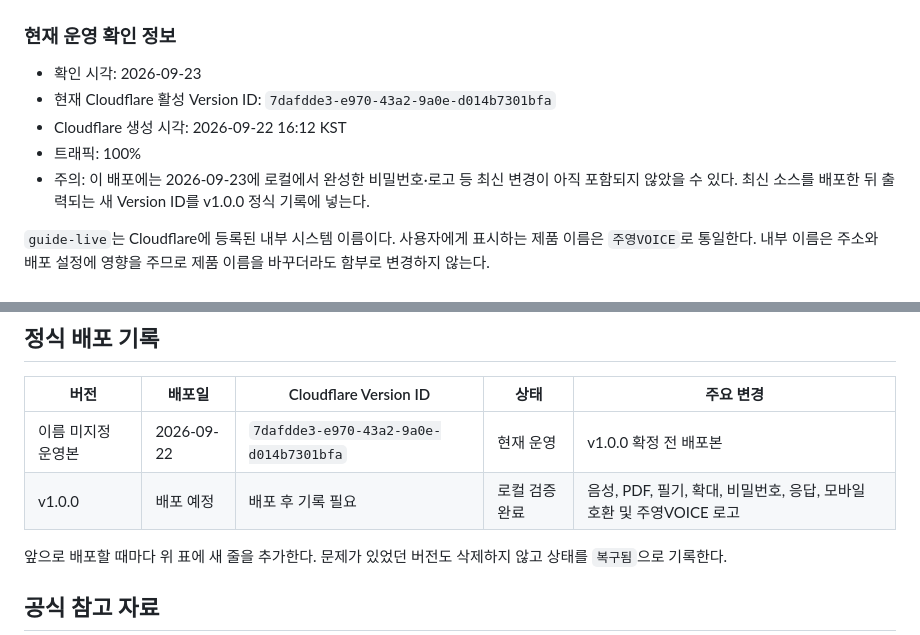
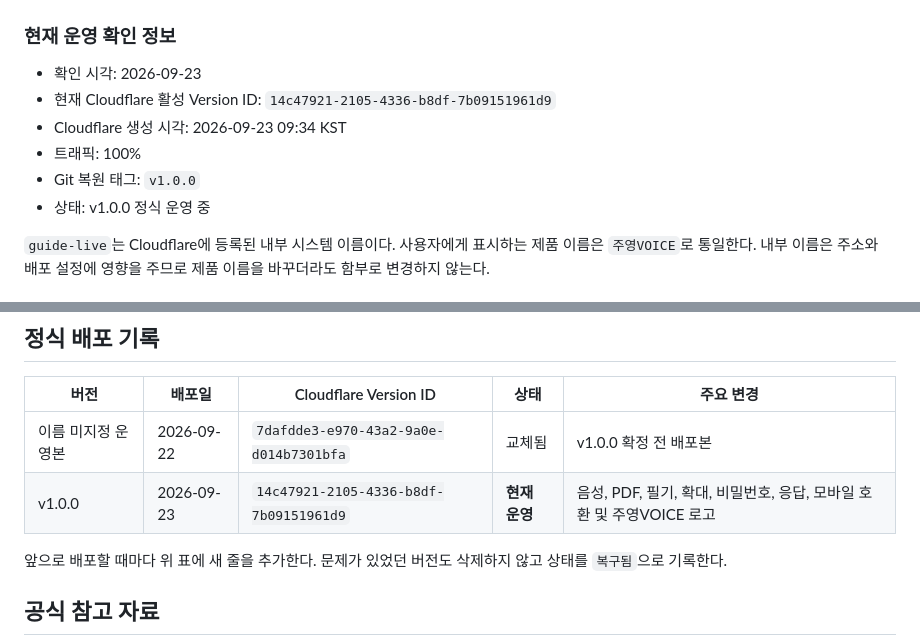
Before and after one commit to GeorgeJTeacher/jooyoung-voice, a Markdown page: VERSION_HISTORY.md, 2 parts joined by grey strips. Drawn GitHub-style.

Commit message:
v1.0.0 운영 배포 기록

```diff
--- a/VERSION_HISTORY.md
+++ b/VERSION_HISTORY.md
@@ -17,10 +17,11 @@
 ### 현재 운영 확인 정보
 
 - 확인 시각: 2026-09-23
-- 현재 Cloudflare 활성 Version ID: `7dafdde3-e970-43a2-9a0e-d014b7301bfa`
-- Cloudflare 생성 시각: 2026-09-22 16:12 KST
+- 현재 Cloudflare 활성 Version ID: `14c47921-2105-4336-b8df-7b09151961d9`
+- Cloudflare 생성 시각: 2026-09-23 09:34 KST
 - 트래픽: 100%
-- 주의: 이 배포에는 2026-09-23에 로컬에서 완성한 비밀번호·로고 등 최신 변경이 아직 포함되지 않았을 수 있다. 최신 소스를 배포한 뒤 출력되는 새 Version ID를 v1.0.0 정식 기록에 넣는다.
+- Git 복원 태그: `v1.0.0`
+- 상태: v1.0.0 정식 운영 중
 
 `guide-live`는 Cloudflare에 등록된 내부 시스템 이름이다. 사용자에게 표시하는 제품 이름은 `주영VOICE`로 통일한다. 내부 이름은 주소와 배포 설정에 영향을 주므로 제품 이름을 바꾸더라도 함부로 변경하지 않는다.
 
@@ -213,8 +214,8 @@ git worktree add ..\juyoungvoice-v1.0.0 v1.0.0
 
 | 버전 | 배포일 | Cloudflare Version ID | 상태 | 주요 변경 |
 |---|---|---|---|---|
-| 이름 미지정 운영본 | 2026-09-22 | `7dafdde3-e970-43a2-9a0e-d014b7301bfa` | 현재 운영 | v1.0.0 확정 전 배포본 |
-| v1.0.0 | 배포 예정 | 배포 후 기록 필요 | 로컬 검증 완료 | 음성, PDF, 필기, 확대, 비밀번호, 응답, 모바일 호환 및 주영VOICE 로고 |
+| 이름 미지정 운영본 | 2026-09-22 | `7dafdde3-e970-43a2-9a0e-d014b7301bfa` | 교체됨 | v1.0.0 확정 전 배포본 |
+| v1.0.0 | 2026-09-23 | `14c47921-2105-4336-b8df-7b09151961d9` | **현재 운영** | 음성, PDF, 필기, 확대, 비밀번호, 응답, 모바일 호환 및 주영VOICE 로고 |
 
 앞으로 배포할 때마다 위 표에 새 줄을 추가한다. 문제가 있었던 버전도 삭제하지 않고 상태를 `복구됨`으로 기록한다.
 
```
